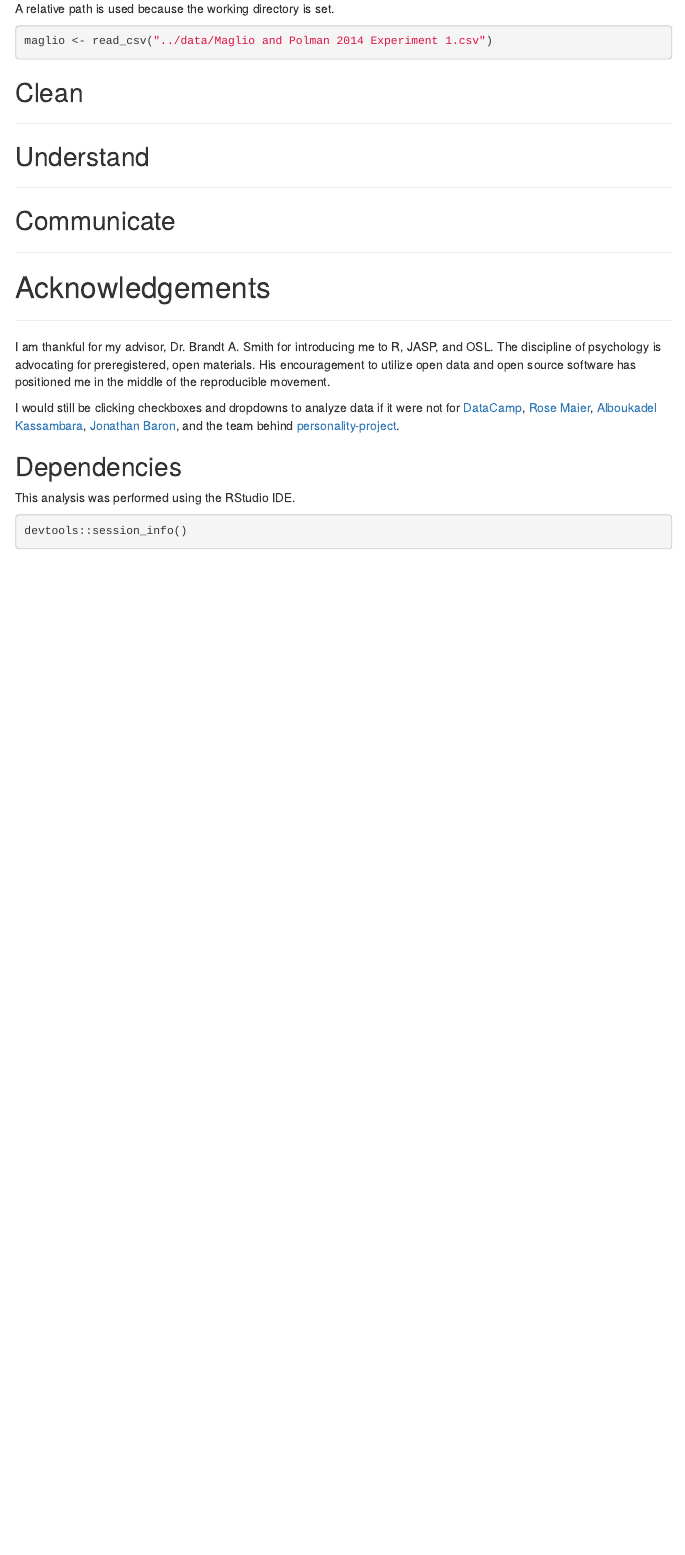
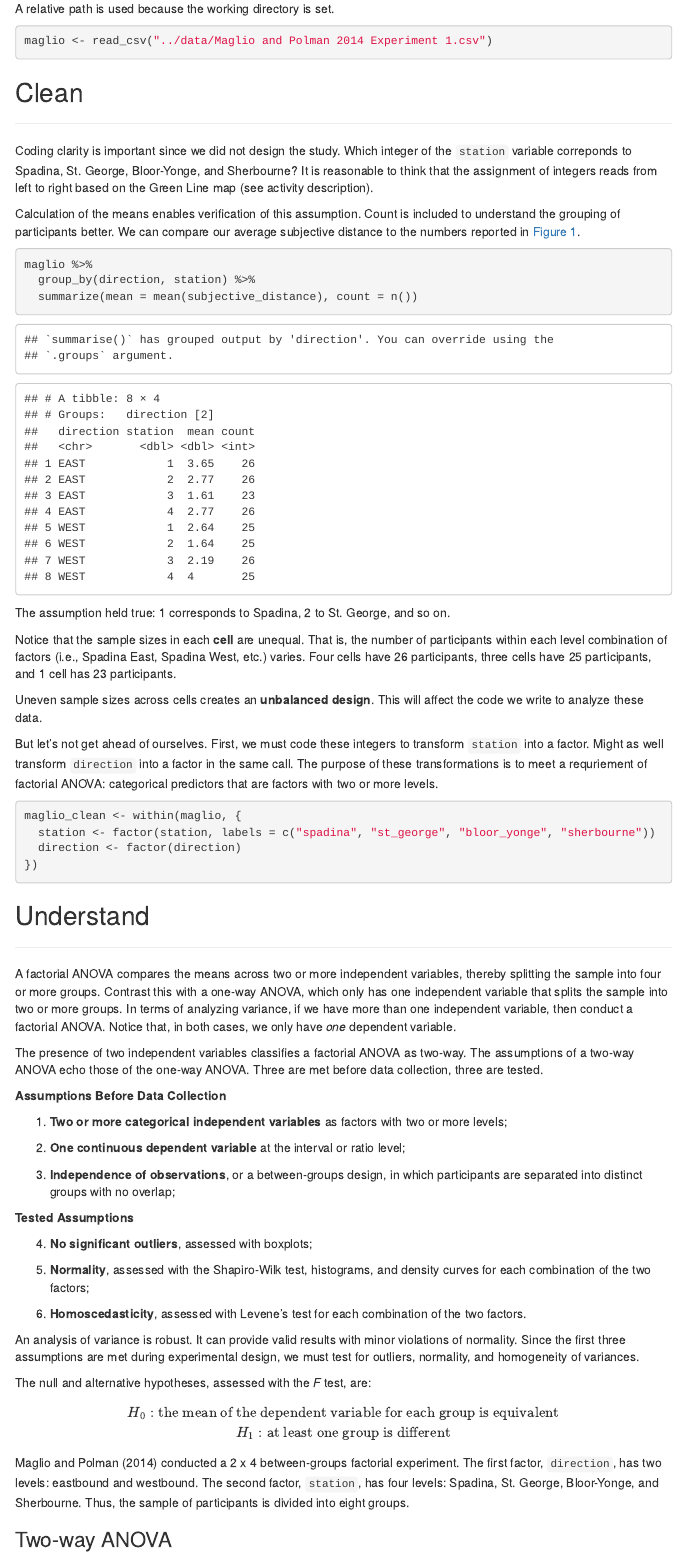
Before and after one commit to CJCascalheira/osl-maglio-polman-2014, an R Markdown document (doc/osl-maglio-polman-2014.Rmd): the page in a window 1100 px wide, from 880 px down. Rendered offline with R 4.5, knitr and Pandoc, with nearby package versions; menus at the side of the page are left out.

Commit message:
Introduced factorial ANOVA

````diff
--- a/doc/osl-maglio-polman-2014.Rmd
+++ b/doc/osl-maglio-polman-2014.Rmd
@@ -46,6 +46,57 @@ maglio <- read_csv("../data/Maglio and Polman 2014 Experiment 1.csv")
 
 ## Clean
 ___
+Coding clarity is important since we did not design the study. Which integer of the `station` variable correponds to Spadina, St. George, Bloor-Yonge, and Sherbourne? It is reasonable to think that the assignment of integers reads from left to right based on the Green Line map (see activity description).
+
+Calculation of the means enables verification of this assumption. Count is included to understand the grouping of participants better. We can compare our average subjective distance to the numbers reported in [Figure 1](https://journals.sagepub.com/doi/pdf/10.1177/0956797614530571).
+
+```{r}
+maglio %>%
+  group_by(direction, station) %>%
+  summarize(mean = mean(subjective_distance), count = n())
+```
+
+The assumption held true: 1 corresponds to Spadina, 2 to St. George, and so on.
+
+Notice that the sample sizes in each **cell** are unequal. That is, the number of participants within each level combination of factors (i.e., Spadina East, Spadina West, etc.) varies. Four cells have 26 participants, three cells have 25 participants, and 1 cell has 23 participants.
+
+Uneven sample sizes across cells creates an **unbalanced design**. This will affect the code we write to analyze these data.
+
+But let's not get ahead of ourselves. First, we must code these integers to transform `station` into a factor. Might as well transform `direction` into a factor in the same call. The purpose of these transformations is to meet a requriement of factorial ANOVA: categorical predictors that are factors with two or more levels.
+
+```{r}
+maglio_clean <- within(maglio, {
+  station <- factor(station, labels = c("spadina", "st_george", "bloor_yonge", "sherbourne"))
+  direction <- factor(direction)
+})
+```
 
 ## Understand
 ___
+A factorial ANOVA compares the means across two or more independent variables, thereby splitting the sample into four or more groups. Contrast this with a one-way ANOVA, which only has one independent variable that splits the sample into two or more groups. In terms of analyzing variance, if we have more than one independent variable, then conduct a factorial ANOVA. Notice that, in both cases, we only have *one* dependent variable.
+
+The presence of two independent variables classifies a factorial ANOVA as two-way. The assumptions of a two-way ANOVA echo those of the one-way ANOVA. Three are met before data collection, three are tested.
+
+**Assumptions Before Data Collection**
+
+1. **Two or more categorical independent variables** as factors with two or more levels;
+
+2. **One continuous dependent variable** at the interval or ratio level;
+
+3. **Independence of observations**, or a between-groups design, in which participants are separated into distinct groups with no overlap;
+
+**Tested Assumptions**
+
+4. **No significant outliers**, assessed with boxplots;
+
+5. **Normality**, assessed with the Shapiro-Wilk test, histograms, and density curves for each combination of the two factors;
+
+6. **Homoscedasticity**, assessed with Levene's test for each combination of the two factors.
+
+An analysis of variance is robust. It can provide valid results with minor violations of normality. Since the first three assumptions are met during experimental design, we must test for outliers, normality, and homogeneity of variances.
+
+The null and alternative hypotheses, assessed with the *F* test, are:
+
+$$H_0: \text{the mean of the dependent variable for each group is equivalent} \\ H_1: \text{at least one group is different}$$
+
+Maglio and Polman (2014) conducted a 2 x 4 between-groups factorial experiment. The first factor, `direction`, has two levels: eastbound and westbound. The second factor, `station`, has four levels: Spadina, St. George, Bloor-Yonge, and Sherbourne. Thus, the sample of participants is divided into eight groups.
````
Also changed, not shown: src/Rscript_maglio.R (+19 -0 lines), doc/osl-maglio-polman-2014.html, doc/osl-maglio-polman-2014.Rmd (8 more changed lines).
